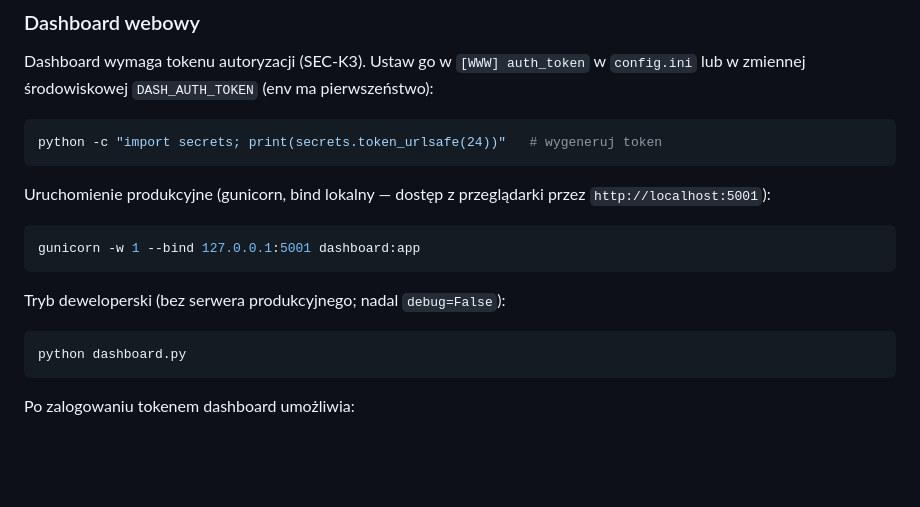
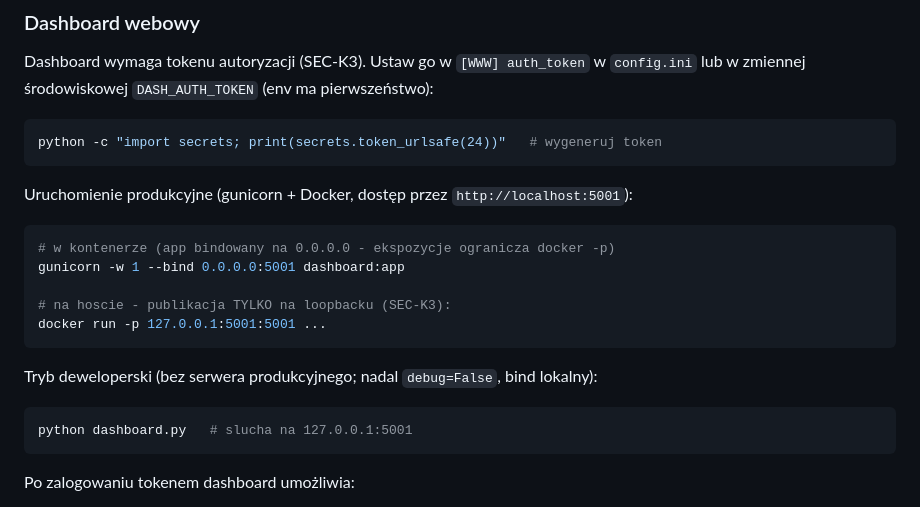
Before and after one commit to lukasz-kurenda/printer-monitor, a Markdown page: README.md, the part around the change. GitHub-like rendering; blank space fills up the shorter version.

Commit message:
docs(README): docker deployment - gunicorn bind 0.0.0.0 + publish 127.0.0.1:5001

````diff
--- a/README.md
+++ b/README.md
@@ -203,15 +203,19 @@ lub w zmiennej środowiskowej `DASH_AUTH_TOKEN` (env ma pierwszeństwo):
 python -c "import secrets; print(secrets.token_urlsafe(24))"   # wygeneruj token
 ```
 
-Uruchomienie produkcyjne (gunicorn, bind lokalny — dostęp z przeglądarki przez `http://localhost:5001`):
+Uruchomienie produkcyjne (gunicorn + Docker, dostęp przez `http://localhost:5001`):
 
 ```bash
-gunicorn -w 1 --bind 127.0.0.1:5001 dashboard:app
+# w kontenerze (app bindowany na 0.0.0.0 - ekspozycje ogranicza docker -p)
+gunicorn -w 1 --bind 0.0.0.0:5001 dashboard:app
+
+# na hoscie - publikacja TYLKO na loopbacku (SEC-K3):
+docker run -p 127.0.0.1:5001:5001 ...
 ```
 
-Tryb deweloperski (bez serwera produkcyjnego; nadal `debug=False`):
+Tryb deweloperski (bez serwera produkcyjnego; nadal `debug=False`, bind lokalny):
 ```bash
-python dashboard.py
+python dashboard.py   # slucha na 127.0.0.1:5001
 ```
 
 Po zalogowaniu tokenem dashboard umożliwia:
````
